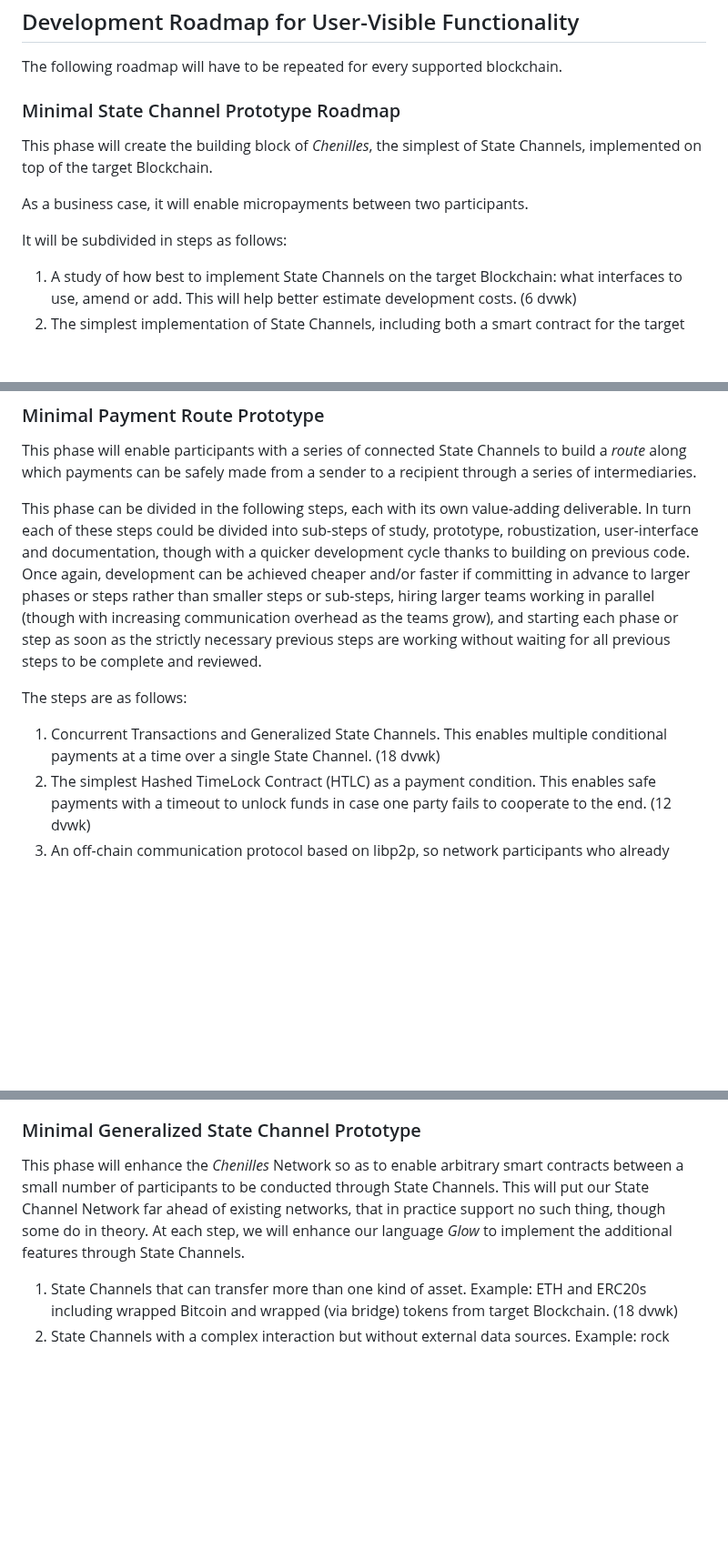
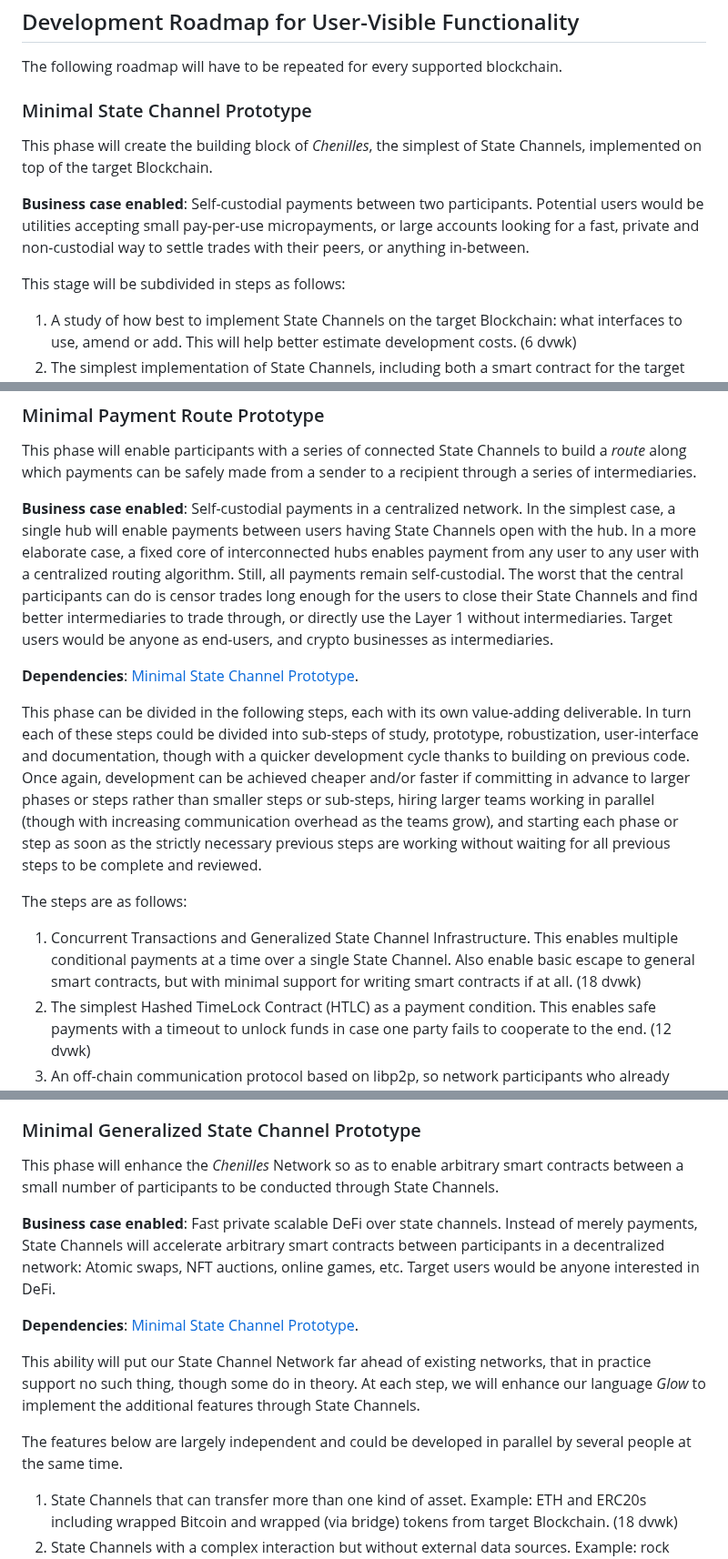
Before and after one commit to Chenilles-Network/chenilles-network.github.io, a Markdown page: roadmap.md, 3 parts joined by grey strips. Shown at 91% size. GitHub-like rendering; blank space fills up the shorter version.

```diff
--- a/roadmap.md
+++ b/roadmap.md
@@ -202,14 +203,17 @@ make them barely usable by programmers and enthusiastic end-users.
 
 The following roadmap will have to be repeated for every supported blockchain.
 
-### Minimal State Channel Prototype Roadmap
+### Minimal State Channel Prototype
 
 This phase will create the building block of *Chenilles*,
 the simplest of State Channels, implemented on top of the target Blockchain.
 
-As a business case, it will enable micropayments between two participants.
+**Business case enabled**: Self-custodial payments between two participants.
+Potential users would be utilities accepting small pay-per-use micropayments,
+or large accounts looking for a fast, private and non-custodial way
+to settle trades with their peers, or anything in-between.
 
-It will be subdivided in steps as follows:
+This stage will be subdivided in steps as follows:
 
 1. A study of how best to implement State Channels on the target Blockchain:
    what interfaces to use, amend or add.
@@ -355,6 +359,19 @@ This phase will enable participants with a series of connected State Channels
 to build a *route* along which payments can be safely made from a sender to a
 recipient through a series of intermediaries.
 
+**Business case enabled**: Self-custodial payments in a centralized network.
+In the simplest case, a single hub will enable payments between users
+having State Channels open with the hub.
+In a more elaborate case, a fixed core of interconnected hubs
+enables payment from any user to any user with a centralized routing algorithm.
+Still, all payments remain self-custodial.
+The worst that the central participants can do is censor trades long enough
+for the users to close their State Channels and find better intermediaries
+to trade through, or directly use the Layer 1 without intermediaries.
+Target users would be anyone as end-users, and crypto businesses as intermediaries.
+
+**Dependencies**: [Minimal State Channel Prototype](#minimal-state-channel-prototype).
+
 This phase can be divided in the following steps,
 each with its own value-adding deliverable.
 In turn each of these steps could be divided into sub-steps of
@@ -370,9 +387,11 @@ are working without waiting for all previous steps to be complete and reviewed.
 
 The steps are as follows:
 
-1. Concurrent Transactions and Generalized State Channels.
+1. Concurrent Transactions and Generalized State Channel Infrastructure.
    This enables multiple conditional payments at a time
    over a single State Channel.
+   Also enable basic escape to general smart contracts,
+   but with minimal support for writing smart contracts if at all.
    (18 dvwk)
 2. The simplest Hashed TimeLock Contract (HTLC) as a payment condition.
    This enables safe payments with a timeout to unlock funds
@@ -429,10 +456,23 @@ which depends on the budget allotted and whether it is committed in advance.
 
 This phase will enhance the *Chenilles* Network so as to enable arbitrary
 smart contracts between a small number of participants to be conducted through
-State Channels. This will put our State Channel Network far ahead of existing
-networks, that in practice support no such thing, though some do in theory. At
-each step, we will enhance our language *Glow* to implement the additional
-features through State Channels.
+State Channels.
+
+**Business case enabled**: Fast private scalable DeFi over state channels.
+Instead of merely payments, State Channels will accelerate arbitrary smart
+contracts between participants in a decentralized network:
+Atomic swaps, NFT auctions, online games, etc.
+Target users would be anyone interested in DeFi.
+
+**Dependencies**: [Minimal State Channel Prototype](#minimal-state-channel-prototype).
+
+This ability will put our State Channel Network far ahead of existing networks,
+that in practice support no such thing, though some do in theory.
+At each step, we will enhance our language *Glow* to implement
+the additional features through State Channels.
+
+The features below are largely independent and could be developed in parallel
+by several people at the same time.
 
 1. State Channels that can transfer more than one kind of asset.
    Example: ETH and ERC20s including wrapped Bitcoin and
```
Also changed, not shown: other parts of roadmap.md (+104 -28 lines).
